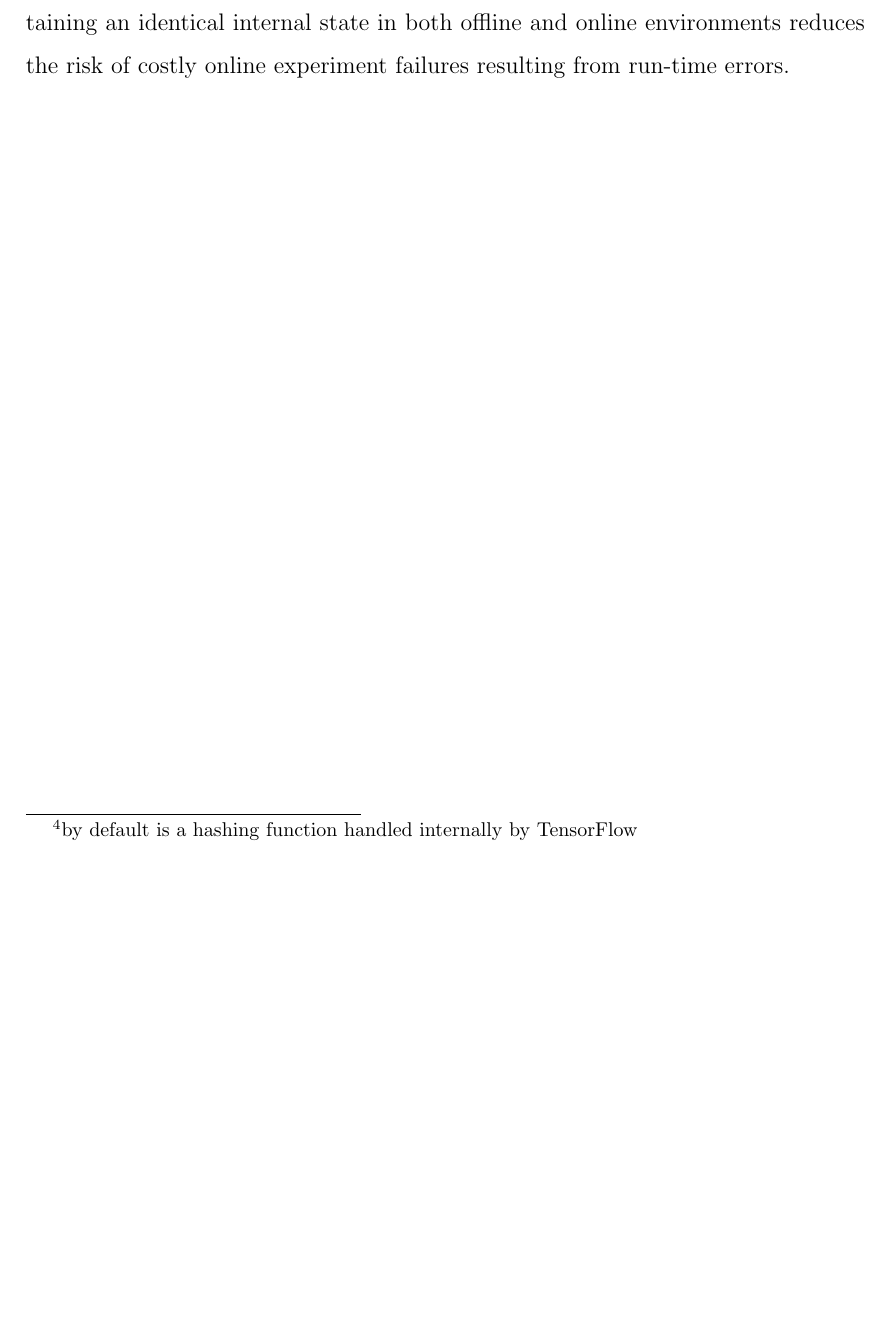
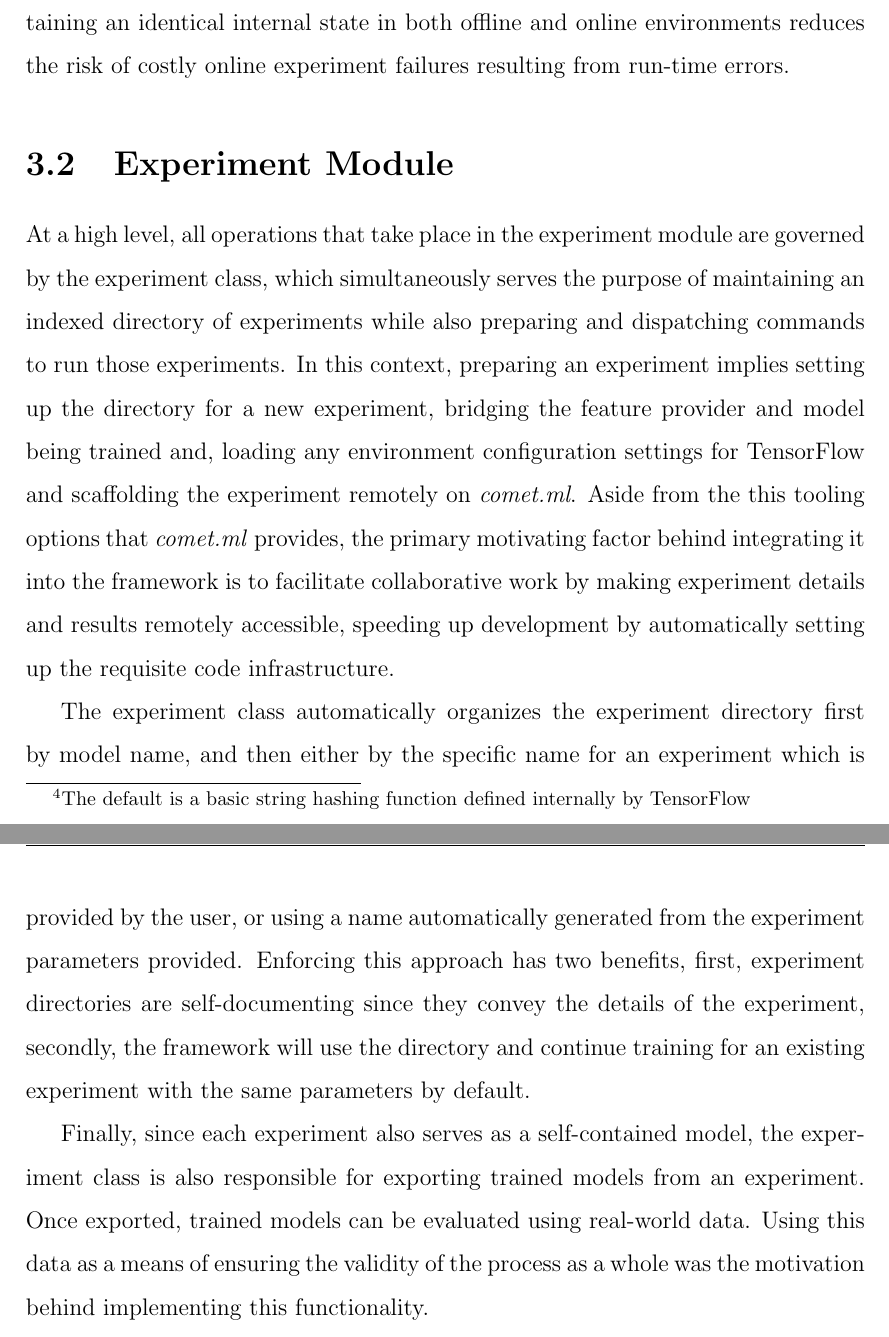
Before and after one commit to SijanC147/MSc-Report, a LaTeX thesis (fyp_template/fyp.tex): part of page 68 of 94 before the commit and two parts of pages 68 and 69 of 95 after it, the two joined at a grey line, cut so that both start at the same text, the shorter picture padded with empty space. Compiled offline with pdfLaTeX.

Commit message:
Adds first part of experiment module design section

```diff
--- a/fyp_template/fyp.tex
+++ b/fyp_template/fyp.tex
@@ -753,9 +753,16 @@ Spacy\footnote{Public NLP library for python, accessible at https://spacy.io/} w
 Text normalization is kept to a minimum since the exploration of these techniques is beyond the scope of this work. First, for embeddings with case-insensitive vocabularies, all tokens are lower-cased accordingly. Furthermore, a default filter function is implemented which omits URLs and email addresses, and which is detached from the feature provider, facilitating extensibility by the end user.
 
 \subsubsection{Output Data}
-The most salient outputs of the feature provider are the \textit{TFRecord} files containing the feature data for the experiment module. These features are exported to separate directories for training and testing data and further partitioned, following TensorFlow guidelines for ensuring integrity when batching and randomizing this data through their data pipeline API. Other important outputs of the feature provider are the vocabulary files that can be used to visualize the embedding using TensorBoard and a JSON reference file detailing the datasets and embeddings as well as OOV policy employed. The latter includes details on the OOV initialization function and a list of the OOV buckets and their constituent tokens, providing insights into the behavior of the bucketing function\footnote{by default is a hashing function handled internally by TensorFlow}.
+The most salient outputs of the feature provider are the \textit{TFRecord} files containing the feature data for the experiment module. These features are exported to separate directories for training and testing data and further partitioned, following TensorFlow guidelines for ensuring integrity when batching and randomizing this data through their data pipeline API. Other important outputs of the feature provider are the vocabulary files that can be used to visualize the embedding using TensorBoard and a JSON reference file detailing the datasets and embeddings as well as OOV policy employed. The latter includes details on the OOV initialization function and a list of the OOV buckets and their constituent tokens, providing insights into the behavior of the bucketing function\footnote{The default is a basic string hashing function defined internally by TensorFlow}.
 
 Finally, similar to other components, data at multiple stages are exported to pickle files for two reasons. Firstly, this foregoes the need for carrying out repetitive processing. Secondly, by loading these files at different stages of the feature generation process in an online setting, where computationally expensive tasks are kept to a minimum, the feature provider can maintain its internal state, preserving the value of all of its class members. Indeed, this is desired for all components; maintaining an identical internal state in both offline and online environments reduces the risk of costly online experiment failures resulting from run-time errors.
+
+\section{Experiment Module}
+At a high level, all operations that take place in the experiment module are governed by the experiment class, which simultaneously serves the purpose of maintaining an indexed directory of experiments while also preparing and dispatching commands to run those experiments. In this context, preparing an experiment implies setting up the directory for a new experiment, bridging the feature provider and model being trained and, loading any environment configuration settings for TensorFlow and scaffolding the experiment remotely on \textit{comet.ml}. Aside from the this tooling options that \textit{comet.ml} provides, the primary motivating factor behind integrating it into the framework is to facilitate collaborative work by making experiment details and results remotely accessible, speeding up development by automatically setting up the requisite code infrastructure.
+
+The experiment class automatically organizes the experiment directory first by model name, and then either by the specific name for an experiment which is provided by the user, or using a name automatically generated from the experiment parameters provided. Enforcing this approach has two benefits, first, experiment directories are self-documenting since they convey the details of the experiment, secondly, the framework will use the directory and continue training for an existing experiment with the same parameters by default.
+
+Finally, since each experiment also serves as a self-contained model, the experiment class is also responsible for exporting trained models from an experiment. Once exported, trained models can be evaluated using real-world data. Using this data as a means of ensuring the validity of the process as a whole was the motivation behind implementing this functionality.
 
 \chapter{Implementation}
 \section{Importing Datasets} \label{sec:importing_datasets}
```
Also changed, not shown: fyp_template/fyp.pdf.
